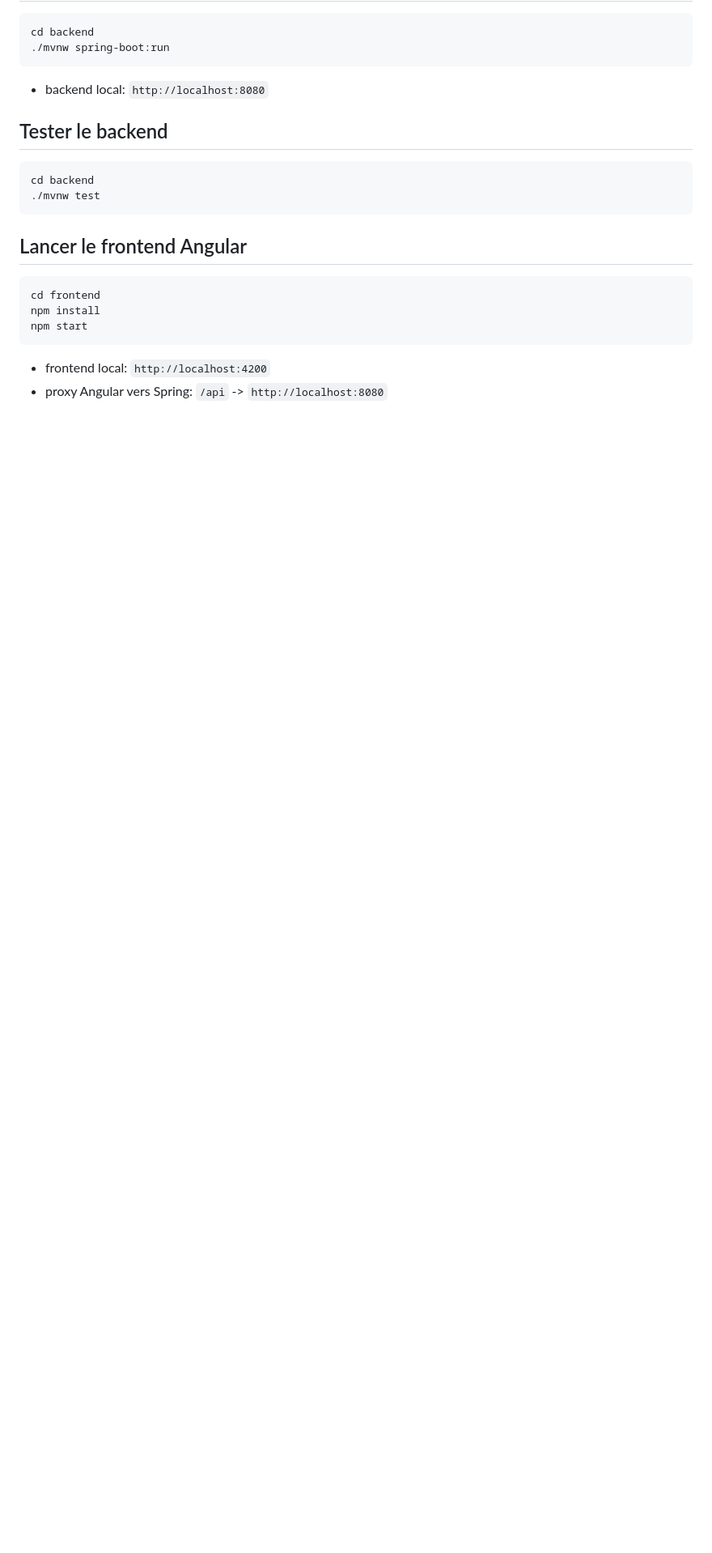
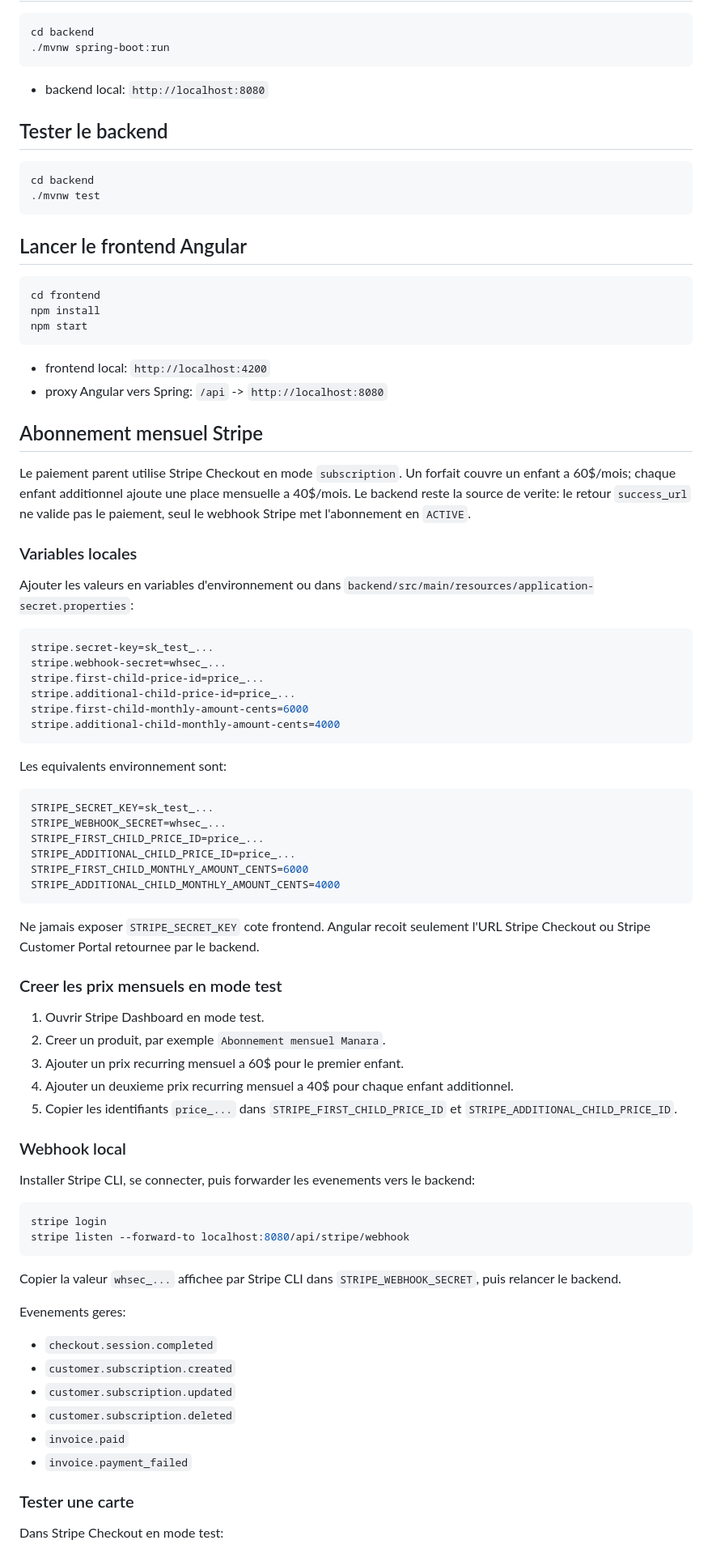
Before and after one commit to LuckyyKid/CRM-Manara-Projet-de-session, a Markdown page: README.md, the part around one of its changes. Shown at 81% size. Drawn GitHub-style; blank space fills up the shorter version.

Commit message:
docs: document Stripe billing setup, env variables, and local dev CORS config
README covers monthly subscription pricing model, required Stripe env vars,
how to create test prices in Stripe dashboard, the webhook-first activation
flow, and the updated local dev CORS/frontend base URL defaults.

Co-Authored-By: Claude Sonnet 4.6 <noreply@anthropic.com>

````diff
--- a/README.md
+++ b/README.md
@@ -128,3 +128,65 @@ npm start
 - frontend local: `http://localhost:4200`
 - proxy Angular vers Spring: `/api` -> `http://localhost:8080`
 
+## Abonnement mensuel Stripe
+
+Le paiement parent utilise Stripe Checkout en mode `subscription`. Un forfait couvre un enfant a 60$/mois; chaque enfant additionnel ajoute une place mensuelle a 40$/mois. Le backend reste la source de verite: le retour `success_url` ne valide pas le paiement, seul le webhook Stripe met l'abonnement en `ACTIVE`.
+
+### Variables locales
+
+Ajouter les valeurs en variables d'environnement ou dans `backend/src/main/resources/application-secret.properties`:
+
+```properties
+stripe.secret-key=sk_test_...
+stripe.webhook-secret=whsec_...
+stripe.first-child-price-id=price_...
+stripe.additional-child-price-id=price_...
+stripe.first-child-monthly-amount-cents=6000
+stripe.additional-child-monthly-amount-cents=4000
+```
+
+Les equivalents environnement sont:
+
+```bash
+STRIPE_SECRET_KEY=sk_test_...
+STRIPE_WEBHOOK_SECRET=whsec_...
+STRIPE_FIRST_CHILD_PRICE_ID=price_...
+STRIPE_ADDITIONAL_CHILD_PRICE_ID=price_...
+STRIPE_FIRST_CHILD_MONTHLY_AMOUNT_CENTS=6000
+STRIPE_ADDITIONAL_CHILD_MONTHLY_AMOUNT_CENTS=4000
+```
+
+Ne jamais exposer `STRIPE_SECRET_KEY` cote frontend. Angular recoit seulement l'URL Stripe Checkout ou Stripe Customer Portal retournee par le backend.
+
+### Creer les prix mensuels en mode test
+
+1. Ouvrir Stripe Dashboard en mode test.
+2. Creer un produit, par exemple `Abonnement mensuel Manara`.
+3. Ajouter un prix recurring mensuel a 60$ pour le premier enfant.
+4. Ajouter un deuxieme prix recurring mensuel a 40$ pour chaque enfant additionnel.
+5. Copier les identifiants `price_...` dans `STRIPE_FIRST_CHILD_PRICE_ID` et `STRIPE_ADDITIONAL_CHILD_PRICE_ID`.
+
+### Webhook local
+
+Installer Stripe CLI, se connecter, puis forwarder les evenements vers le backend:
+
+```bash
+stripe login
+stripe listen --forward-to localhost:8080/api/stripe/webhook
+```
+
+Copier la valeur `whsec_...` affichee par Stripe CLI dans `STRIPE_WEBHOOK_SECRET`, puis relancer le backend.
+
+Evenements geres:
+
+- `checkout.session.completed`
+- `customer.subscription.created`
+- `customer.subscription.updated`
+- `customer.subscription.deleted`
+- `invoice.paid`
+- `invoice.payment_failed`
+
+### Tester une carte
+
+Dans Stripe Checkout en mode test:
+
````
Also changed, not shown: other parts of README.md (+16 -0 lines).
